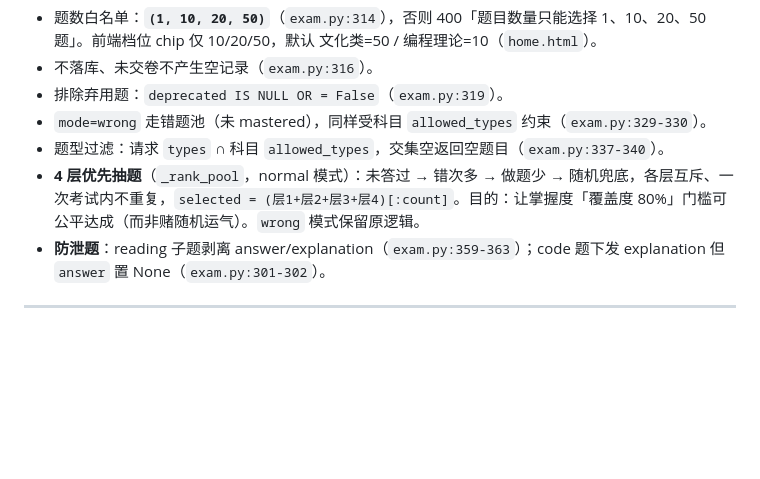
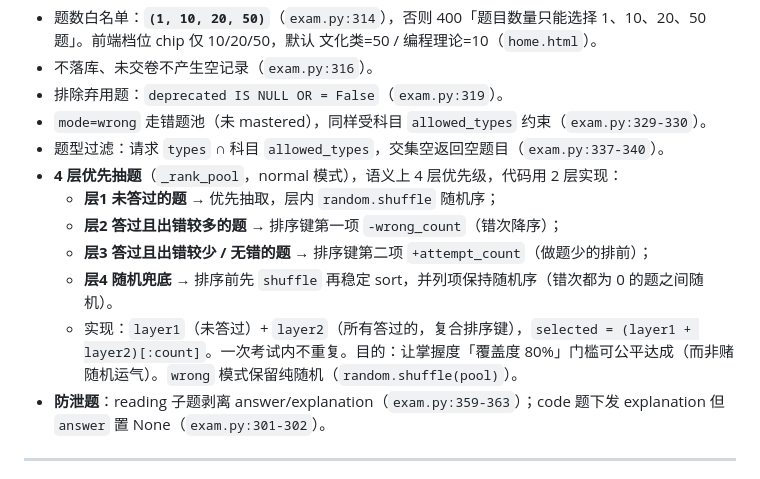
Before and after one commit to yaojieicloud/quiz, a Markdown page: docs/design/组卷与答题流程.md, the part around the change. Rendered like a GitHub page; blank space fills up the shorter version.

Commit message:
docs: 出题模板规范 + Python理论核对计划 + 组卷流程文档更新
- 新增 docs/plan/出题模板规范.md（题型×科目适用矩阵，calc 仅数学）
- 新增 docs/qa/python-theory-check-plan.md（1900 题核对修正计划）
- 更新 docs/design/组卷与答题流程.md（积分闸门/掌握度 upsert 描述）

```diff
--- a/docs/design/组卷与答题流程.md
+++ b/docs/design/组卷与答题流程.md
@@ -14,7 +14,12 @@
 - 排除弃用题：`deprecated IS NULL OR = False`（`exam.py:319`）。
 - `mode=wrong` 走错题池（未 mastered），同样受科目 `allowed_types` 约束（`exam.py:329-330`）。
 - 题型过滤：请求 `types` ∩ 科目 `allowed_types`，交集空返回空题目（`exam.py:337-340`）。
-- **4 层优先抽题**（`_rank_pool`，normal 模式）：未答过 → 错次多 → 做题少 → 随机兜底，各层互斥、一次考试内不重复，`selected = (层1+层2+层3+层4)[:count]`。目的：让掌握度「覆盖度 80%」门槛可公平达成（而非赌随机运气）。`wrong` 模式保留原逻辑。
+- **4 层优先抽题**（`_rank_pool`，normal 模式），语义上 4 层优先级，代码用 2 层实现：
+  - **层1 未答过的题** → 优先抽取，层内 `random.shuffle` 随机序；
+  - **层2 答过且出错较多的题** → 排序键第一项 `-wrong_count`（错次降序）；
+  - **层3 答过且出错较少 / 无错的题** → 排序键第二项 `+attempt_count`（做题少的排前）；
+  - **层4 随机兜底** → 排序前先 `shuffle` 再稳定 sort，并列项保持随机序（错次都为 0 的题之间随机）。
+  - 实现：`layer1`（未答过）+ `layer2`（所有答过的，复合排序键），`selected = (layer1 + layer2)[:count]`。一次考试内不重复。目的：让掌握度「覆盖度 80%」门槛可公平达成（而非赌随机运气）。`wrong` 模式保留纯随机（`random.shuffle(pool)`）。
 - **防泄题**：reading 子题剥离 answer/explanation（`exam.py:359-363`）；code 题下发 explanation 但 `answer` 置 None（`exam.py:301-302`）。
 
 ---
```
Also changed, not shown: docs/plan/出题模板规范.md (added, +178 -0 lines), docs/qa/python-theory-check-plan.md (added, +200 -0 lines).
